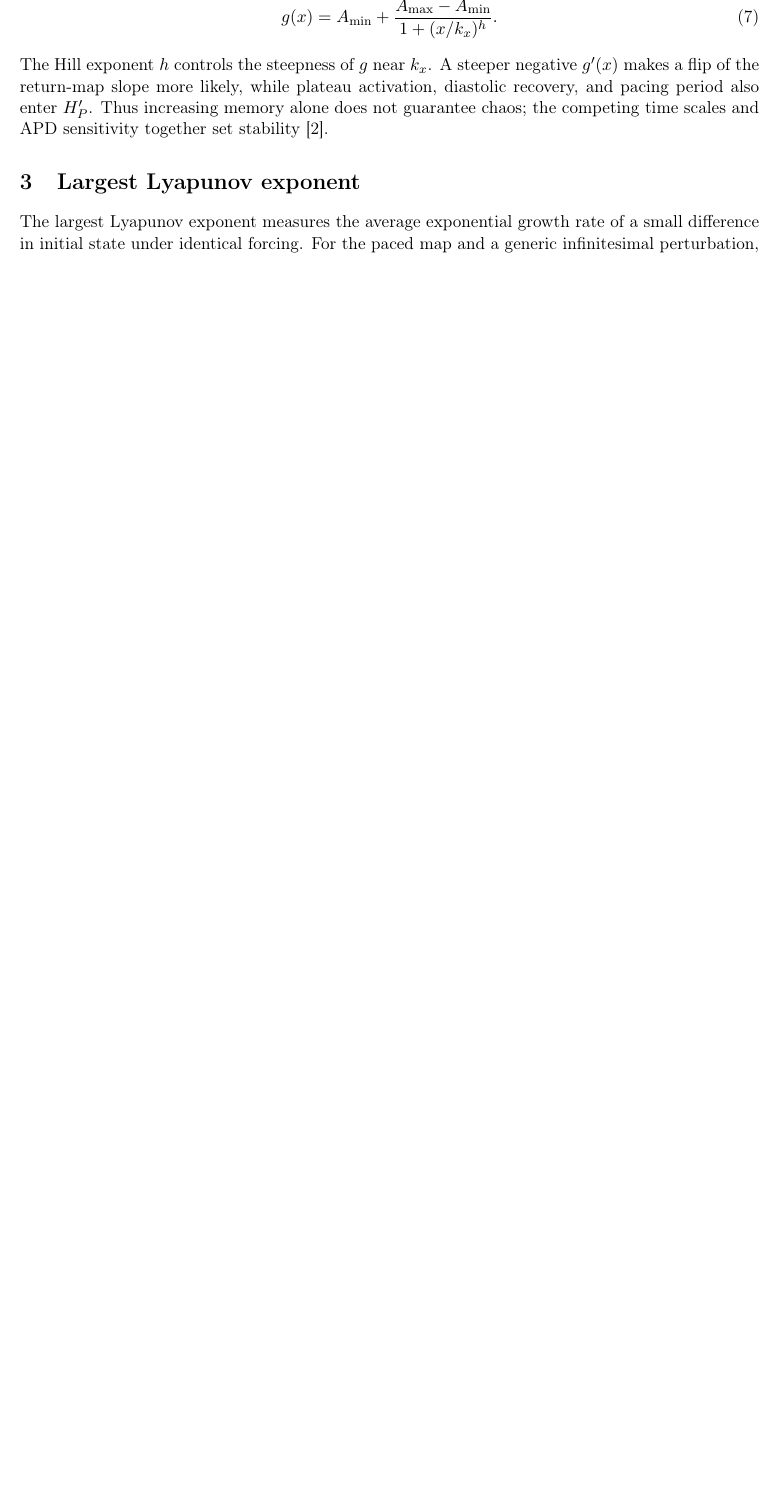
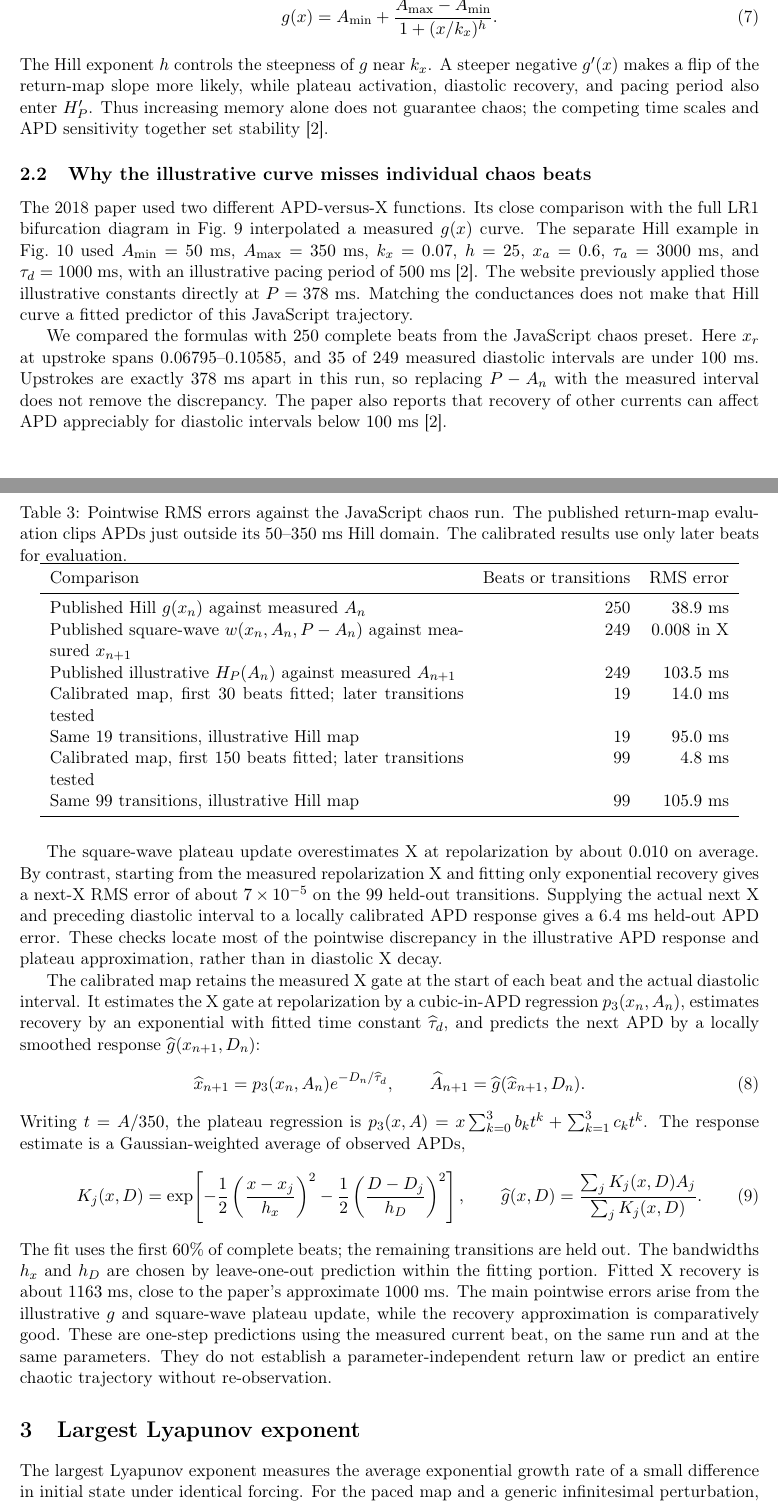
Before and after one commit to julianlandaw/LR1CellIto, a LaTeX paper (docs/model-analysis.tex): part of page 3 of 5 before the commit and two parts of pages 3 and 4 of 6 after it, the two joined at a grey line, cut so that both start at the same text, the shorter picture padded with empty space. Compiled offline with pdfLaTeX.

Commit message:
Update 10/18/2026

```diff
--- a/docs/model-analysis.tex
+++ b/docs/model-analysis.tex
@@ -102,6 +102,45 @@ For example, the 2018 analysis approximates the monotonic APD-versus-X relation
 \end{equation}
 The Hill exponent $h$ controls the steepness of $g$ near $k_x$. A steeper negative $g'(x)$ makes a flip of the return-map slope more likely, while plateau activation, diastolic recovery, and pacing period also enter $H'_P$. Thus increasing memory alone does not guarantee chaos; the competing time scales and APD sensitivity together set stability \cite{landaw2018}.
 
+\subsection{Why the illustrative curve misses individual chaos beats}
+
+The 2018 paper used two different APD-versus-X functions. Its close comparison with the full LR1 bifurcation diagram in Fig.~9 interpolated a measured $g(x)$ curve. The separate Hill example in Fig.~10 used $A_{\min}=50$ ms, $A_{\max}=350$ ms, $k_x=0.07$, $h=25$, $x_a=0.6$, $\tau_a=3000$ ms, and $\tau_d=1000$ ms, with an illustrative pacing period of $500$ ms \cite{landaw2018}. The website previously applied those illustrative constants directly at $P=378$ ms. Matching the conductances does not make that Hill curve a fitted predictor of this JavaScript trajectory.
+
+We compared the formulas with $250$ complete beats from the JavaScript chaos preset. Here $x_r$ at upstroke spans $0.06795$--$0.10585$, and $35$ of $249$ measured diastolic intervals are under $100$ ms. Upstrokes are exactly $378$ ms apart in this run, so replacing $P-A_n$ with the measured interval does not remove the discrepancy. The paper also reports that recovery of other currents can affect APD appreciably for diastolic intervals below $100$ ms \cite{landaw2018}.
+
+\begin{table}[H]
+\centering
+\caption{Pointwise RMS errors against the JavaScript chaos run. The published return-map evaluation clips APDs just outside its $50$--$350$ ms Hill domain. The calibrated results use only later beats for evaluation.}
+\begin{tabular}{p{0.56\linewidth}rr}
+\toprule
+Comparison & Beats or transitions & RMS error \\
+\midrule
+Published Hill $g(x_n)$ against measured $A_n$ & 250 & $38.9$ ms \\
+Published square-wave $w(x_n,A_n,P-A_n)$ against measured $x_{n+1}$ & 249 & $0.008$ in X \\
+Published illustrative $H_P(A_n)$ against measured $A_{n+1}$ & 249 & $103.5$ ms \\
+Calibrated map, first $30$ beats fitted; later transitions tested & 19 & $14.0$ ms \\
+Same $19$ transitions, illustrative Hill map & 19 & $95.0$ ms \\
+Calibrated map, first $150$ beats fitted; later transitions tested & 99 & $4.8$ ms \\
+Same $99$ transitions, illustrative Hill map & 99 & $105.9$ ms \\
+\bottomrule
+\end{tabular}
+\end{table}
+
+The square-wave plateau update overestimates X at repolarization by about $0.010$ on average. By contrast, starting from the measured repolarization X and fitting only exponential recovery gives a next-X RMS error of about $7\times10^{-5}$ on the $99$ held-out transitions. Supplying the actual next X and preceding diastolic interval to a locally calibrated APD response gives a $6.4$ ms held-out APD error. These checks locate most of the pointwise discrepancy in the illustrative APD response and plateau approximation, rather than in diastolic X decay.
+
+The calibrated map retains the measured X gate at the start of each beat and the actual diastolic interval. It estimates the X gate at repolarization by a cubic-in-APD regression $p_3(x_n,A_n)$, estimates recovery by an exponential with fitted time constant $\widehat\tau_d$, and predicts the next APD by a locally smoothed response $\widehat g(x_{n+1},D_n)$:
+\begin{equation}
+ \widehat x_{n+1}=p_3(x_n,A_n)e^{-D_n/\widehat\tau_d},
+ \qquad \widehat A_{n+1}=\widehat g(\widehat x_{n+1},D_n).
+\end{equation}
+Writing $t=A/350$, the plateau regression is $p_3(x,A)=x\sum_{k=0}^{3}b_k t^k+\sum_{k=1}^{3}c_k t^k$. The response estimate is a Gaussian-weighted average of observed APDs,
+\begin{equation}
+ K_j(x,D)=\exp\!\left[-\frac12\left(\frac{x-x_j}{h_x}\right)^2
+                         -\frac12\left(\frac{D-D_j}{h_D}\right)^2\right],
+ \qquad \widehat g(x,D)=\frac{\sum_j K_j(x,D)A_j}{\sum_j K_j(x,D)}.
+\end{equation}
+The fit uses the first $60\%$ of complete beats; the remaining transitions are held out. The bandwidths $h_x$ and $h_D$ are chosen by leave-one-out prediction within the fitting portion. Fitted X recovery is about $1163$ ms, close to the paper's approximate $1000$ ms. The main pointwise errors arise from the illustrative $g$ and square-wave plateau update, while the recovery approximation is comparatively good. These are one-step predictions using the measured current beat, on the same run and at the same parameters. They do not establish a parameter-independent return law or predict an entire chaotic trajectory without re-observation.
+
 \section{Largest Lyapunov exponent}
 
 The largest Lyapunov exponent measures the average exponential growth rate of a small difference in initial state under identical forcing. For the paced map and a generic infinitesimal perturbation, its definition is
```
Also changed, not shown: docs/model-analysis.tex (2 more changed lines), 6 other files.
